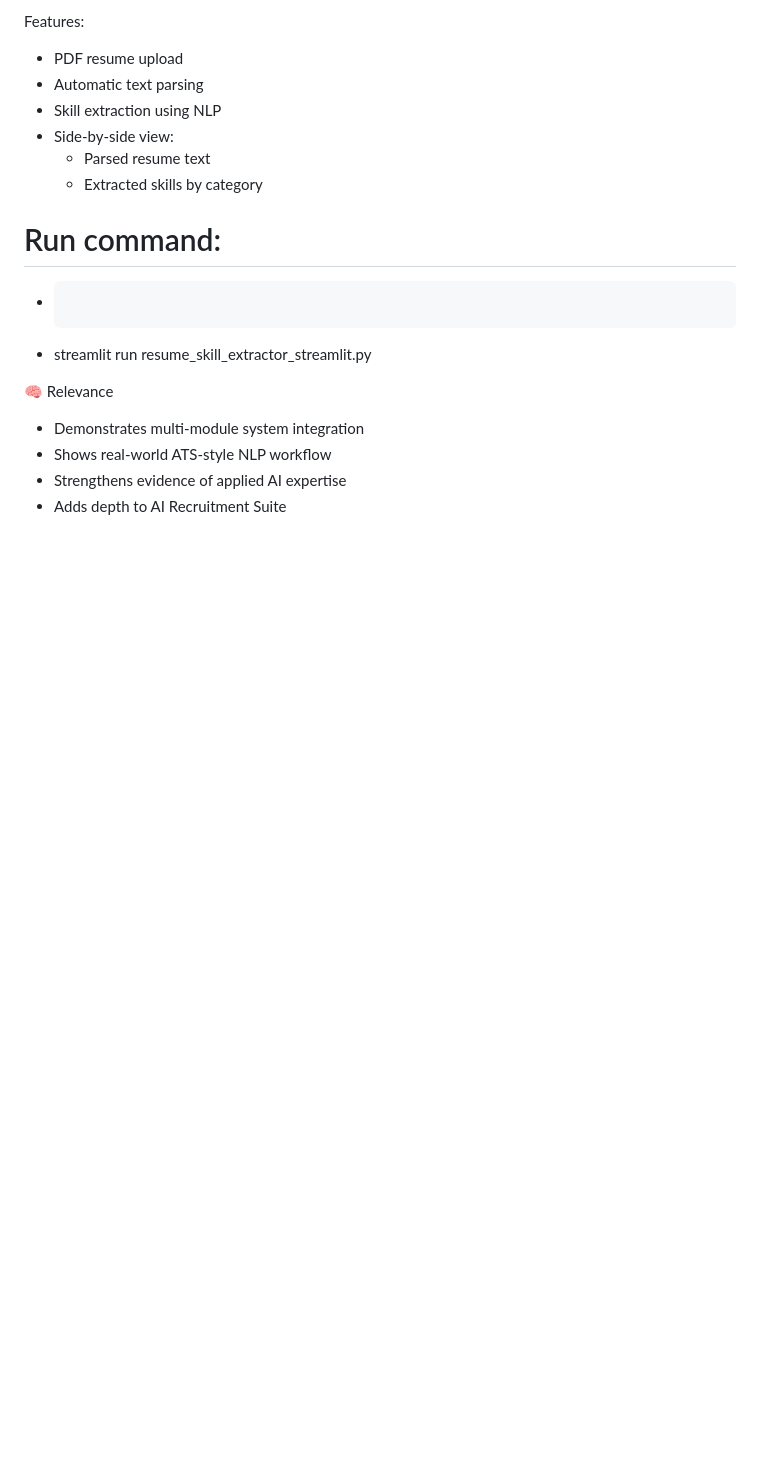
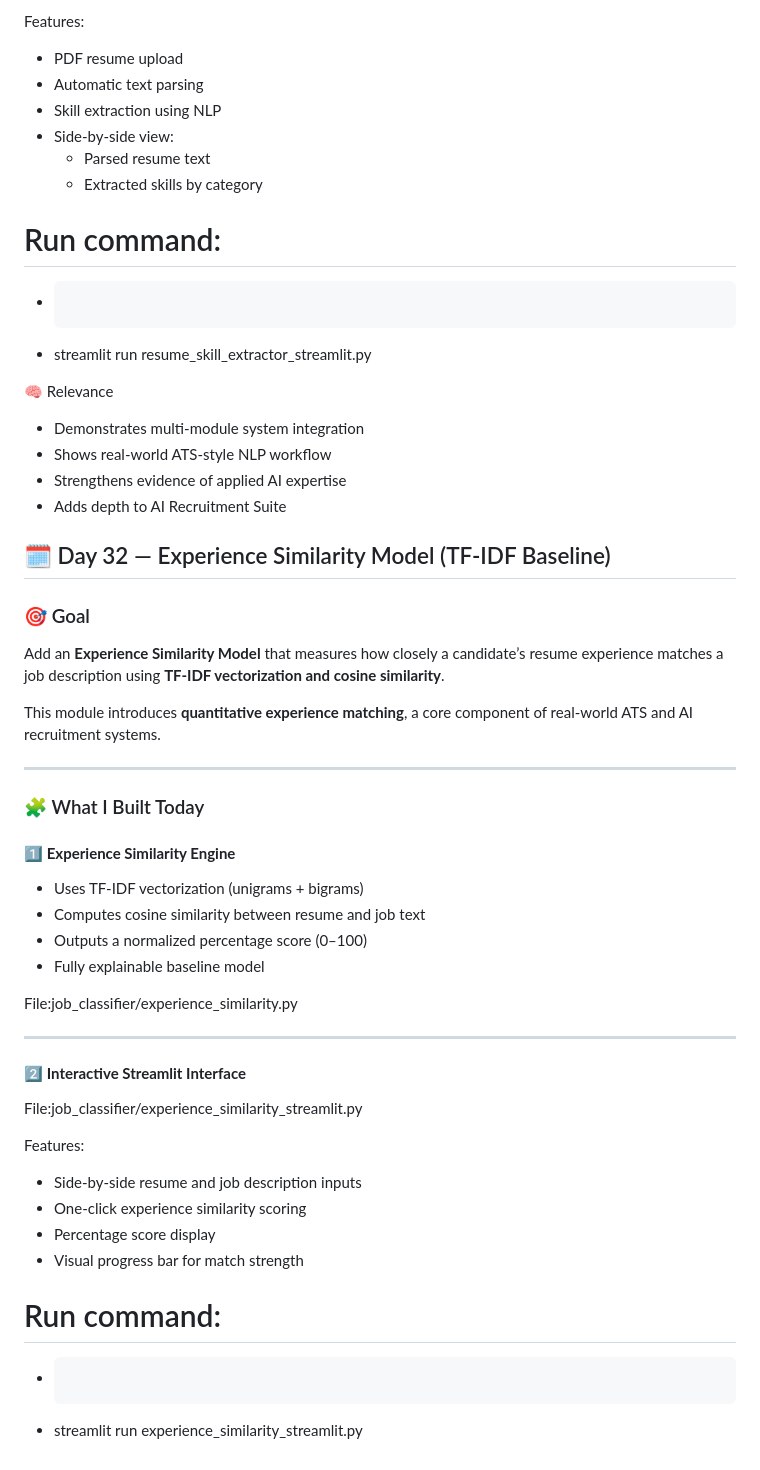
Before and after one commit to konidinasricharan/retail-anomaly-poc, a Markdown page: readme.md, the part around the change. GitHub-like rendering; blank space fills up the shorter version.

Commit message:
Day 32 - Updated Readme File

````diff
--- a/readme.md
+++ b/readme.md
@@ -614,3 +614,37 @@ Features:
 - Shows real-world ATS-style NLP workflow
 - Strengthens evidence of applied AI expertise
 - Adds depth to AI Recruitment Suite
+
+## 🗓️ Day 32 — Experience Similarity Model (TF-IDF Baseline)
+
+### 🎯 Goal
+Add an **Experience Similarity Model** that measures how closely a candidate’s resume experience matches a job description using **TF-IDF vectorization and cosine similarity**.
+
+This module introduces **quantitative experience matching**, a core component of real-world ATS and AI recruitment systems.
+
+---
+
+### 🧩 What I Built Today
+
+#### 1️⃣ **Experience Similarity Engine**
+- Uses TF-IDF vectorization (unigrams + bigrams)
+- Computes cosine similarity between resume and job text
+- Outputs a normalized percentage score (0–100)
+- Fully explainable baseline model
+
+File:job_classifier/experience_similarity.py
+
+---
+
+#### 2️⃣ **Interactive Streamlit Interface**
+File:job_classifier/experience_similarity_streamlit.py
+
+Features:
+- Side-by-side resume and job description inputs
+- One-click experience similarity scoring
+- Percentage score display
+- Visual progress bar for match strength
+
+# Run command:
+- ```bash
+- streamlit run experience_similarity_streamlit.py
````
